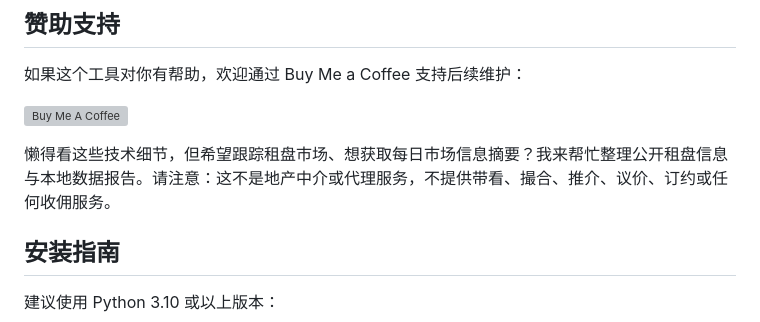
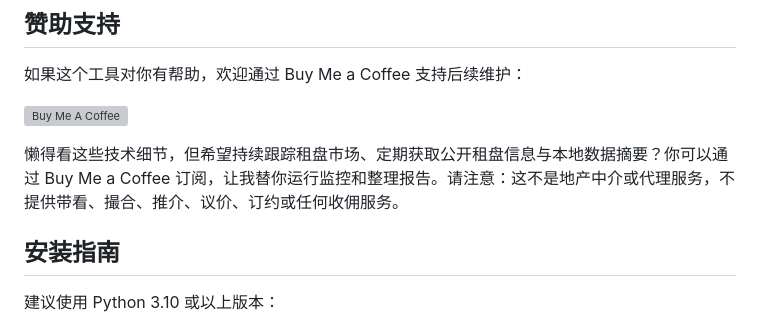
Before and after one commit to pseudoxx/hk-rental-tracker, a Markdown page: README.zh-CN.md, the part around the change. Drawn GitHub-style; grey boxes are pictures that could not be loaded.

```diff
--- a/README.zh-CN.md
+++ b/README.zh-CN.md
@@ -18,7 +18,7 @@
 
 <a href="https://buymeacoffee.com/pseudoxx" target="_blank"><img src="https://cdn.buymeacoffee.com/buttons/v2/default-yellow.png" alt="Buy Me A Coffee" width="217" height="60"></a>
 
-懒得看这些技术细节，但希望跟踪租盘市场、想获取每日市场信息摘要？我来帮忙整理公开租盘信息与本地数据报告。请注意：这不是地产中介或代理服务，不提供带看、撮合、推介、议价、订约或任何收佣服务。
+懒得看这些技术细节，但希望持续跟踪租盘市场、定期获取公开租盘信息与本地数据摘要？你可以通过 Buy Me a Coffee 订阅，让我替你运行监控和整理报告。请注意：这不是地产中介或代理服务，不提供带看、撮合、推介、议价、订约或任何收佣服务。
 
 ## 安装指南
 
```
Also changed, not shown: README.md (+1 -1 lines), README.zh-HK.md (+1 -1 lines).
